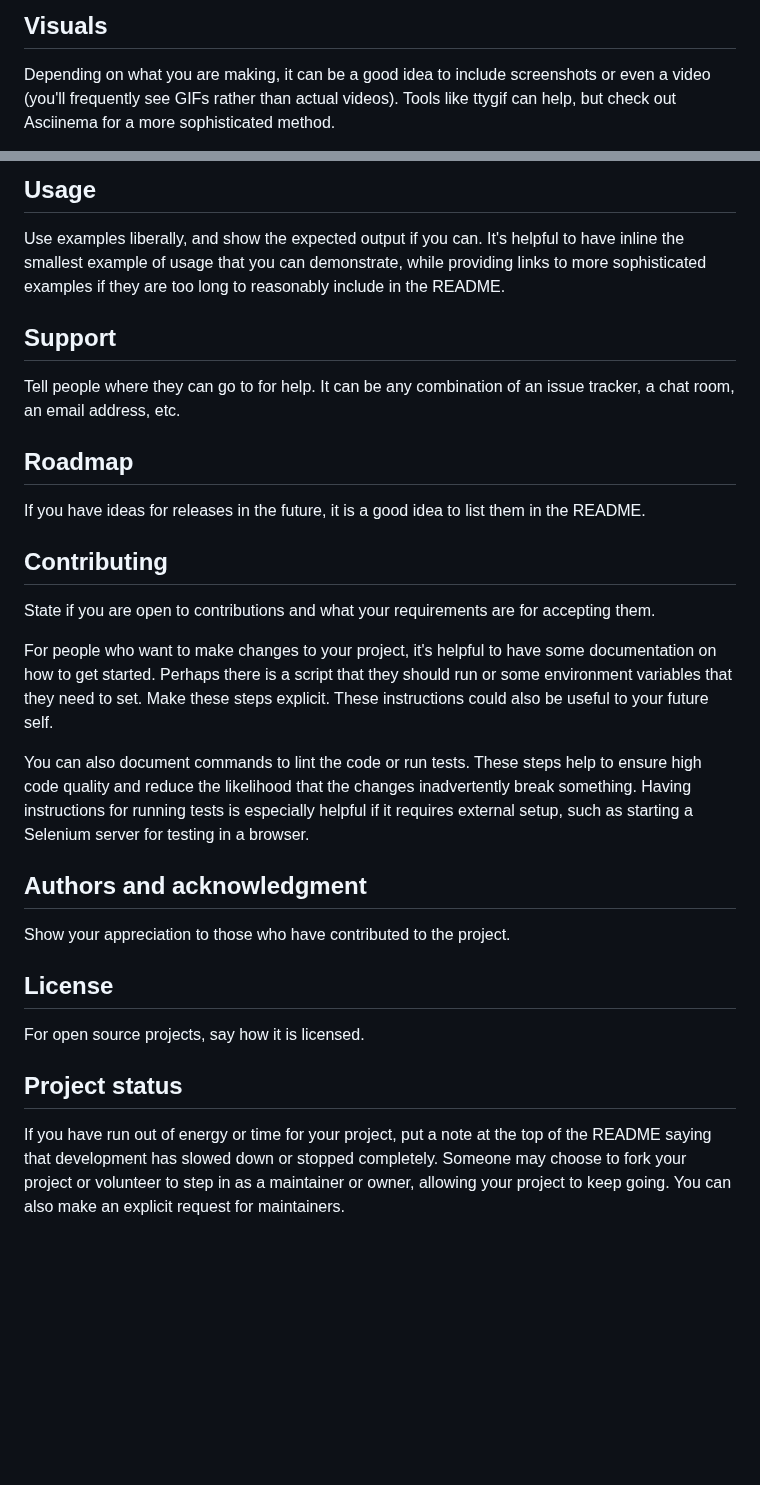
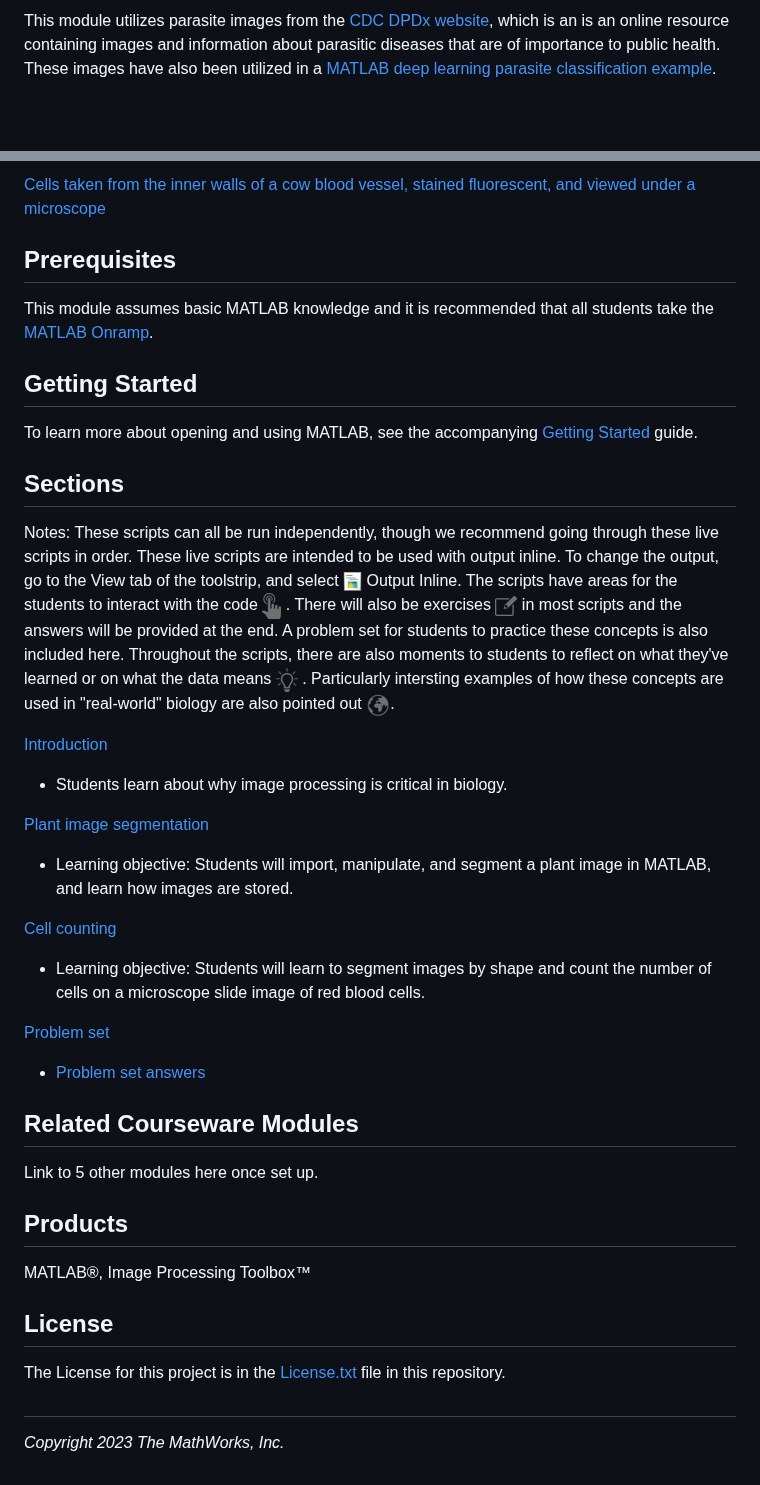
Before and after one commit to MathWorks-Teaching-Resources/Biosciences-Genetics, a Markdown page: README.md, 2 parts joined by grey strips. Drawn GitHub-style; pictures changed too: images/app.png (added), images/exercise.png (added), images/outputinline.png (added); blank space fills up the shorter version.

Commit message:
set up repository and licenses

```diff
--- a/README.md
+++ b/README.md
@@ -62,4 +8,3 @@ On some READMEs, you may see small images that convey metadata, such as whether
 
-## Visuals
-Depending on what you are making, it can be a good idea to include screenshots or even a video (you'll frequently see GIFs rather than actual videos). Tools like ttygif can help, but check out Asciinema for a more sophisticated method.
+This module utilizes parasite images from the [CDC DPDx website](https://www.cdc.gov/dpdx/index.html), which is an is an online resource containing images and information about parasitic diseases that are of importance to public health. These images have also been utilized in a [MATLAB deep learning parasite classification example](https://www.mathworks.com/help/deeplearning/ug/parasite-classification-using-wavelet-scattering-and-deep-learning.html#ParasiteClassificationExample-1).
 
@@ -68,25 +12,41 @@ Within a particular ecosystem, there may be a common way of installing things, s
 
-## Usage
-Use examples liberally, and show the expected output if you can. It's helpful to have inline the smallest example of usage that you can demonstrate, while providing links to more sophisticated examples if they are too long to reasonably include in the README.
+[Cells taken from the inner walls of a cow blood vessel, stained fluorescent, and viewed under a microscope](https://commons.wikimedia.org/wiki/File:FluorescentCells.jpg)
 
-## Support
-Tell people where they can go to for help. It can be any combination of an issue tracker, a chat room, an email address, etc.
+## Prerequisites
 
-## Roadmap
-If you have ideas for releases in the future, it is a good idea to list them in the README.
+This module assumes basic MATLAB knowledge and it is recommended that all students take the [MATLAB Onramp](https://matlabacademy.mathworks.com/details/matlab-onramp/gettingstarted).
 
-## Contributing
-State if you are open to contributions and what your requirements are for accepting them.
+## Getting Started
 
-For people who want to make changes to your project, it's helpful to have some documentation on how to get started. Perhaps there is a script that they should run or some environment variables that they need to set. Make these steps explicit. These instructions could also be useful to your future self.
+To learn more about opening and using MATLAB, see the accompanying [Getting Started](Getting_Started.pdf) guide.
 
-You can also document commands to lint the code or run tests. These steps help to ensure high code quality and reduce the likelihood that the changes inadvertently break something. Having instructions for running tests is especially helpful if it requires external setup, such as starting a Selenium server for testing in a browser.
+## Sections
+Notes: These scripts can all be run independently, though we recommend going through these live scripts in order. These live scripts are intended to be used with output inline. To change the output, go to the View tab of the toolstrip, and select ![](images/outputinline.png)  Output Inline.
+The scripts have areas for the students to interact with the code ![](images/try.png) . There will also be exercises ![](images/exercise.png)  in most scripts and the answers will be provided at the end.  A problem set for students to practice these concepts is also included here. Throughout the scripts, there are also moments to students to reflect on what they've learned or on what the data means ![](images/reflect.png) . Particularly intersting examples of how these concepts are used in "real-world" biology are also pointed out ![](images/app.png).
 
-## Authors and acknowledgment
-Show your appreciation to those who have contributed to the project.
+[Introduction](S1_Introduction.mlx)
+- Students learn about why image processing is critical in biology.
+
+[Plant image segmentation](S2_Plant_img_segmentation.mlx)
+- Learning objective:  Students will import,  manipulate, and segment a plant image in MATLAB, and learn how images are stored.
+
+[Cell counting](S3_Cell_counting.mlx)
+- Learning objective:  Students will learn to segment images by shape and count the number of cells on a microscope slide image of red blood cells.
+
+[Problem set](S4_Problem_set.mlx)
+- [Problem set answers](S5_Problem_set_answers.mlx)
+
+## Related Courseware Modules
+
+Link to 5 other modules here once set up.
+
+## Products
+
+MATLAB®, Image Processing Toolbox™
 
 ## License
-For open source projects, say how it is licensed.
 
-## Project status
-If you have run out of energy or time for your project, put a note at the top of the README saying that development has slowed down or stopped completely. Someone may choose to fork your project or volunteer to step in as a maintainer or owner, allowing your project to keep going. You can also make an explicit request for maintainers.
+The License for this project is in the [License.txt](license.txt) file in this repository.
+
+##
+_Copyright 2023 The MathWorks, Inc._
```
Also changed, not shown: other parts of README.md (+4 -59 lines), SECURITY.md (added, +6 -0 lines), 4 other files.
